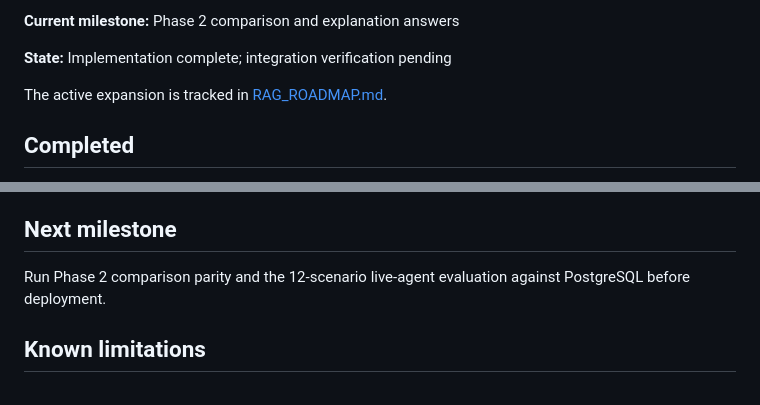
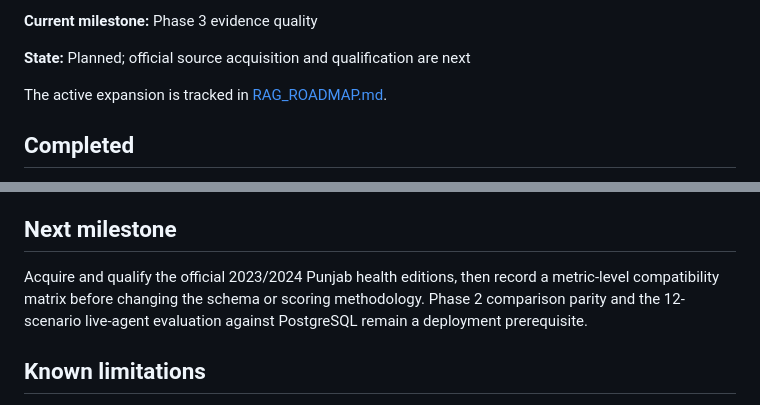
Before and after one commit to HassanSardar525/GPIS, a Markdown page: docs/STATUS.md, 2 parts joined by grey strips. GitHub-like rendering.

```diff
--- a/docs/STATUS.md
+++ b/docs/STATUS.md
@@ -4,7 +4,7 @@
 
-**Current milestone:** Phase 2 comparison and explanation answers
+**Current milestone:** Phase 3 evidence quality
 
-**State:** Implementation complete; integration verification pending
+**State:** Planned; official source acquisition and qualification are next
 
 The active expansion is tracked in [RAG_ROADMAP.md](RAG_ROADMAP.md).
 
@@ -43,7 +43,7 @@ The active expansion is tracked in [RAG_ROADMAP.md](RAG_ROADMAP.md).
 
 ## Next milestone
 
-Run Phase 2 comparison parity and the 12-scenario live-agent evaluation against PostgreSQL before deployment.
+Acquire and qualify the official 2023/2024 Punjab health editions, then record a metric-level compatibility matrix before changing the schema or scoring methodology. Phase 2 comparison parity and the 12-scenario live-agent evaluation against PostgreSQL remain a deployment prerequisite.
 
 ## Known limitations
 
```
Also changed, not shown: other parts of docs/STATUS.md (+1 -1 lines), plan.md (+61 -4 lines).
